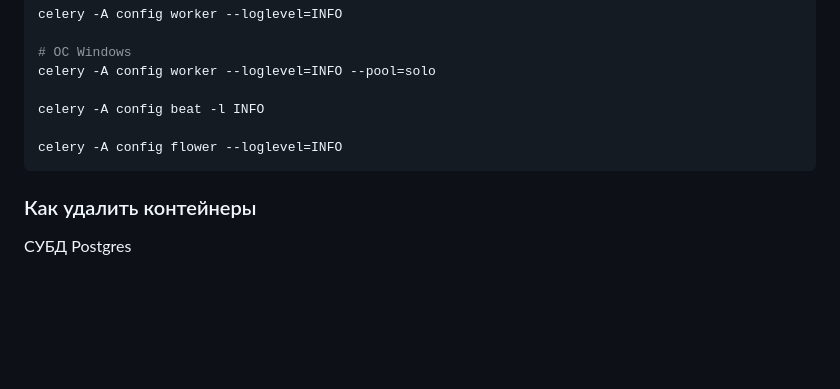
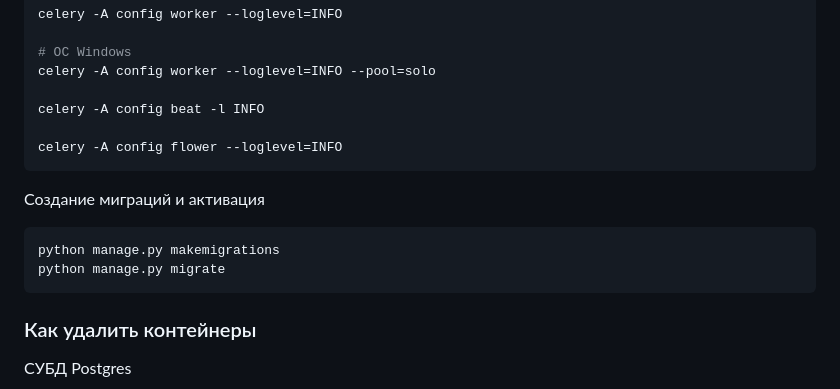
Before and after one commit to ElmirZinattullin/megano-internet-store, a Markdown page: README.md, the part around the change. Rendered like a GitHub page; blank space fills up the shorter version.

Commit message:
migrations

````diff
--- a/README.md
+++ b/README.md
@@ -44,6 +44,12 @@ celery -A config beat -l INFO
 
 celery -A config flower --loglevel=INFO
 ```
+Создание миграций и активация
+```shell
+python manage.py makemigrations
+python manage.py migrate
+```
+
 ### Как удалить контейнеры
 СУБД Postgres
 ```shell
````
